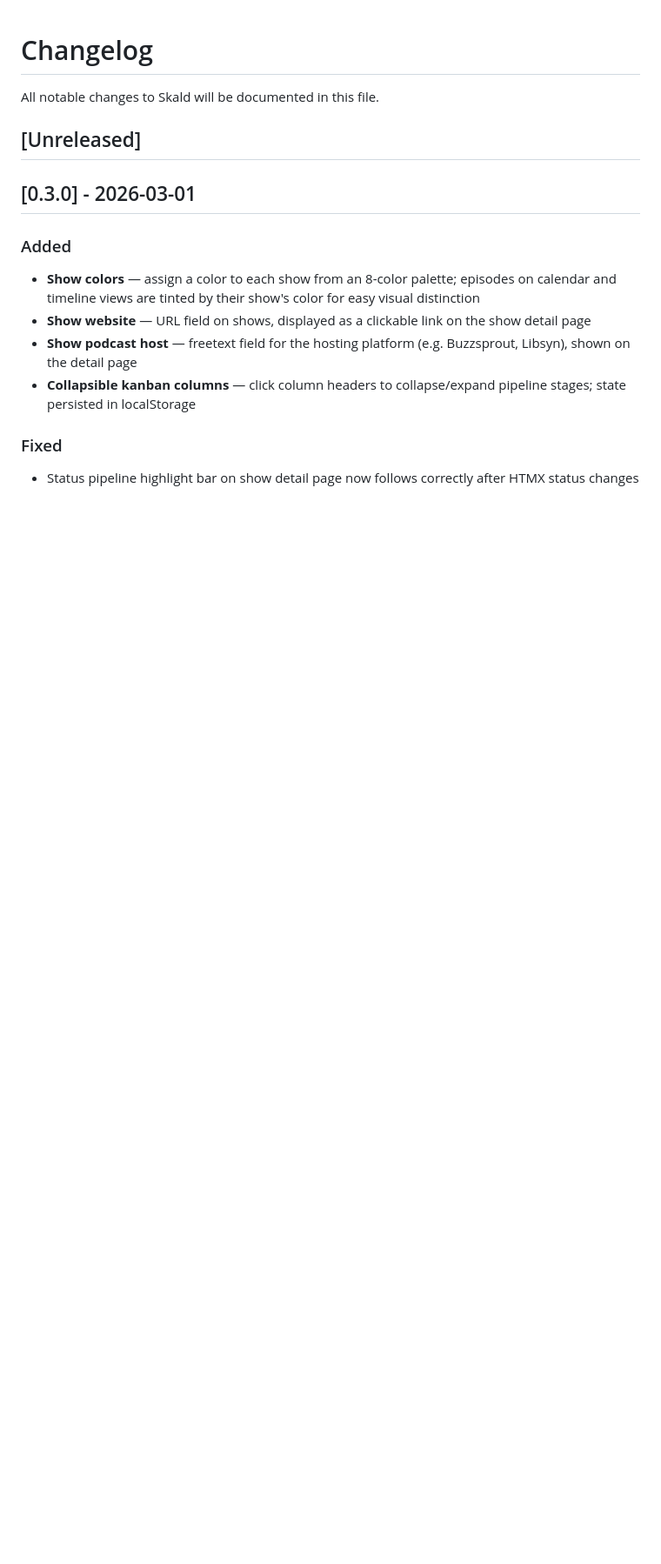
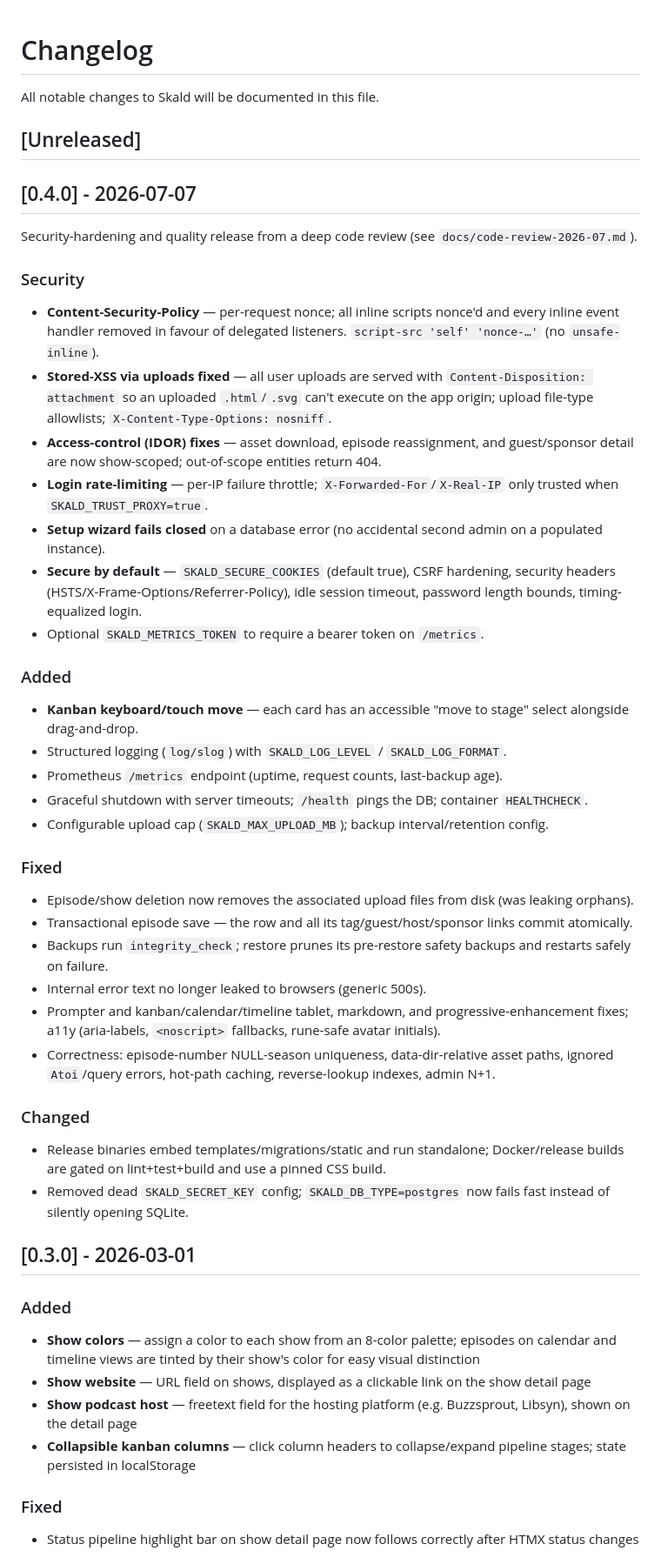
Before and after one commit to skaldfm/skald, a Markdown page: CHANGELOG.md, the part around the change. Shown at 87% size. Rendered like a GitHub page; blank space fills up the shorter version.

```diff
--- a/CHANGELOG.md
+++ b/CHANGELOG.md
@@ -3,6 +3,38 @@
 All notable changes to Skald will be documented in this file.
 
 ## [Unreleased]
+
+## [0.4.0] - 2026-07-07
+
+Security-hardening and quality release from a deep code review (see `docs/code-review-2026-07.md`).
+
+### Security
+- **Content-Security-Policy** — per-request nonce; all inline scripts nonce'd and every inline event handler removed in favour of delegated listeners. `script-src 'self' 'nonce-…'` (no `unsafe-inline`).
+- **Stored-XSS via uploads fixed** — all user uploads are served with `Content-Disposition: attachment` so an uploaded `.html`/`.svg` can't execute on the app origin; upload file-type allowlists; `X-Content-Type-Options: nosniff`.
+- **Access-control (IDOR) fixes** — asset download, episode reassignment, and guest/sponsor detail are now show-scoped; out-of-scope entities return 404.
+- **Login rate-limiting** — per-IP failure throttle; `X-Forwarded-For`/`X-Real-IP` only trusted when `SKALD_TRUST_PROXY=true`.
+- **Setup wizard fails closed** on a database error (no accidental second admin on a populated instance).
+- **Secure by default** — `SKALD_SECURE_COOKIES` (default true), CSRF hardening, security headers (HSTS/X-Frame-Options/Referrer-Policy), idle session timeout, password length bounds, timing-equalized login.
+- Optional `SKALD_METRICS_TOKEN` to require a bearer token on `/metrics`.
+
+### Added
+- **Kanban keyboard/touch move** — each card has an accessible "move to stage" select alongside drag-and-drop.
+- Structured logging (`log/slog`) with `SKALD_LOG_LEVEL` / `SKALD_LOG_FORMAT`.
+- Prometheus `/metrics` endpoint (uptime, request counts, last-backup age).
+- Graceful shutdown with server timeouts; `/health` pings the DB; container `HEALTHCHECK`.
+- Configurable upload cap (`SKALD_MAX_UPLOAD_MB`); backup interval/retention config.
+
+### Fixed
+- Episode/show deletion now removes the associated upload files from disk (was leaking orphans).
+- Transactional episode save — the row and all its tag/guest/host/sponsor links commit atomically.
+- Backups run `integrity_check`; restore prunes its pre-restore safety backups and restarts safely on failure.
+- Internal error text no longer leaked to browsers (generic 500s).
+- Prompter and kanban/calendar/timeline tablet, markdown, and progressive-enhancement fixes; a11y (aria-labels, `<noscript>` fallbacks, rune-safe avatar initials).
+- Correctness: episode-number NULL-season uniqueness, data-dir-relative asset paths, ignored `Atoi`/query errors, hot-path caching, reverse-lookup indexes, admin N+1.
+
+### Changed
+- Release binaries embed templates/migrations/static and run standalone; Docker/release builds are gated on lint+test+build and use a pinned CSS build.
+- Removed dead `SKALD_SECRET_KEY` config; `SKALD_DB_TYPE=postgres` now fails fast instead of silently opening SQLite.
 
 ## [0.3.0] - 2026-03-01
 
```
Also changed, not shown: docs/QA-checklist.md (added, +44 -0 lines).
